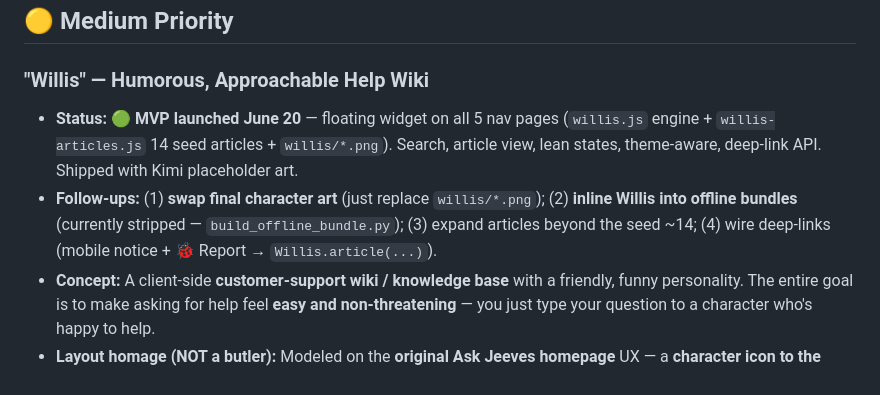
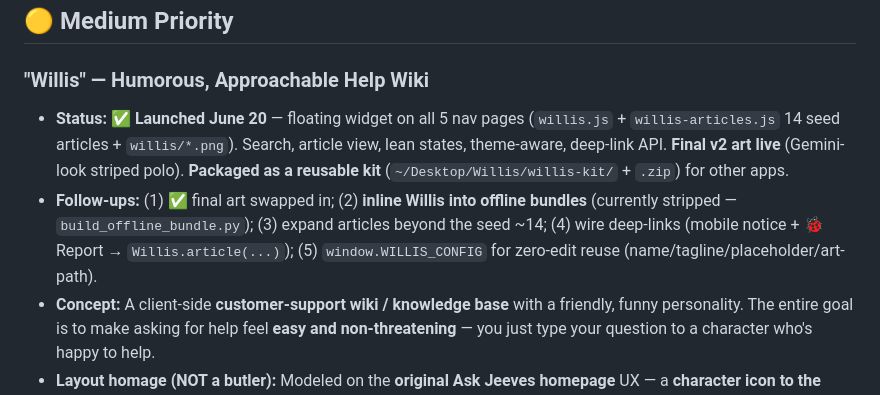
Before and after one commit to rsharma-oss/LinkedIn-outreach-tool, a Markdown page: BACKLOG.md, the part around the change. Rendered like a GitHub page.

Commit message:
docs: Willis launch + reusable kit; sync CLAUDE/HANDOFF/BACKLOG/RELEASE_NOTES (June 20)

```diff
--- a/BACKLOG.md
+++ b/BACKLOG.md
@@ -46,8 +46,8 @@ _(Light / Dark Mode shipped v2 across all 5 nav pages June 18–19 — moved to
 ## 🟡 Medium Priority
 
 ### "Willis" — Humorous, Approachable Help Wiki
-- **Status:** 🟢 **MVP launched June 20** — floating widget on all 5 nav pages (`willis.js` engine + `willis-articles.js` 14 seed articles + `willis/*.png`). Search, article view, lean states, theme-aware, deep-link API. Shipped with Kimi placeholder art.
-- **Follow-ups:** (1) **swap final character art** (just replace `willis/*.png`); (2) **inline Willis into offline bundles** (currently stripped — `build_offline_bundle.py`); (3) expand articles beyond the seed ~14; (4) wire deep-links (mobile notice + 🐞 Report → `Willis.article(...)`).
+- **Status:** ✅ **Launched June 20** — floating widget on all 5 nav pages (`willis.js` + `willis-articles.js` 14 seed articles + `willis/*.png`). Search, article view, lean states, theme-aware, deep-link API. **Final v2 art live** (Gemini-look striped polo). **Packaged as a reusable kit** (`~/Desktop/Willis/willis-kit/` + `.zip`) for other apps.
+- **Follow-ups:** (1) ✅ final art swapped in; (2) **inline Willis into offline bundles** (currently stripped — `build_offline_bundle.py`); (3) expand articles beyond the seed ~14; (4) wire deep-links (mobile notice + 🐞 Report → `Willis.article(...)`); (5) `window.WILLIS_CONFIG` for zero-edit reuse (name/tagline/placeholder/art-path).
 - **Concept:** A client-side **customer-support wiki / knowledge base** with a friendly, funny personality. The entire goal is to make asking for help feel **easy and non-threatening** — you just type your question to a character who's happy to help.
 - **Layout homage (NOT a butler):** Modeled on the **original Ask Jeeves homepage** UX — a **character icon to the LEFT of the "ask" box**, inviting a plain-English question. We're borrowing the *approachable layout & framing only*. **No butler, no Jeeves — none of that.**
 - **Name & voice:** Called **"Willis."** Tagline plays on the *Diff'rent Strokes* line — **"Whatchu talkin' 'bout, Willis?"** Tone: warm, witty, plain-English, a little cheeky.
```
